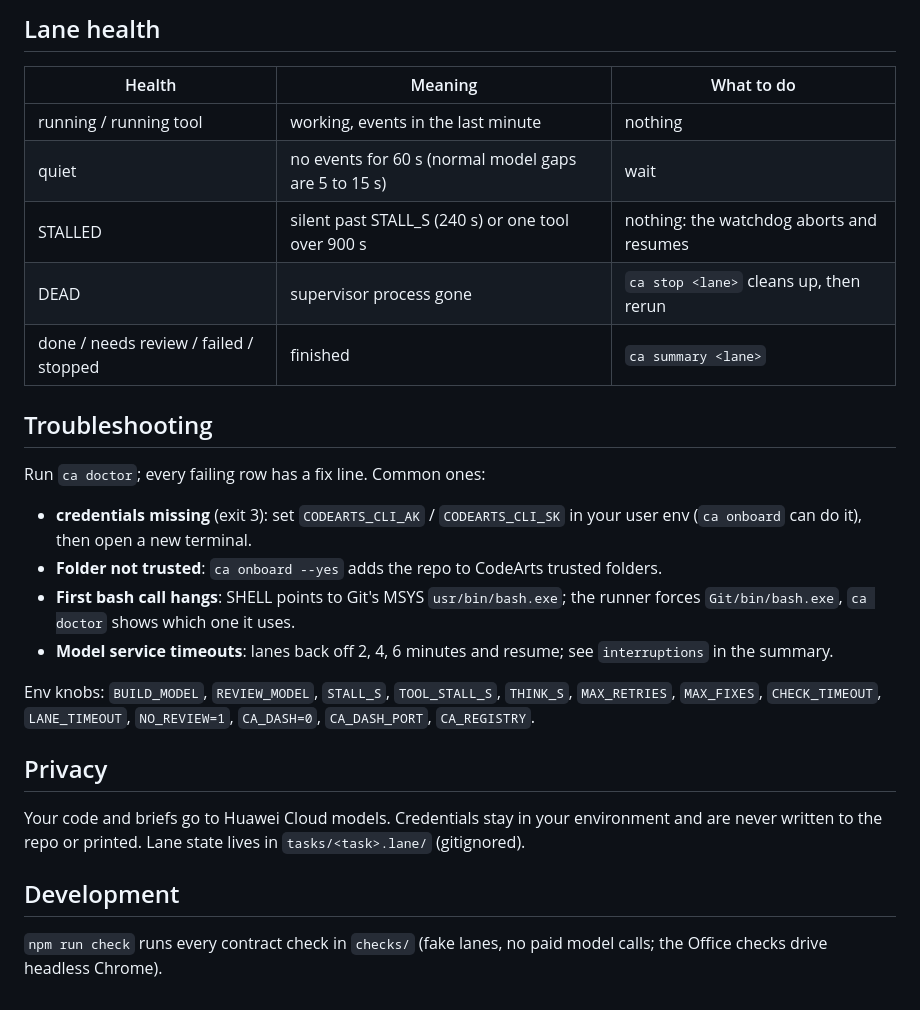
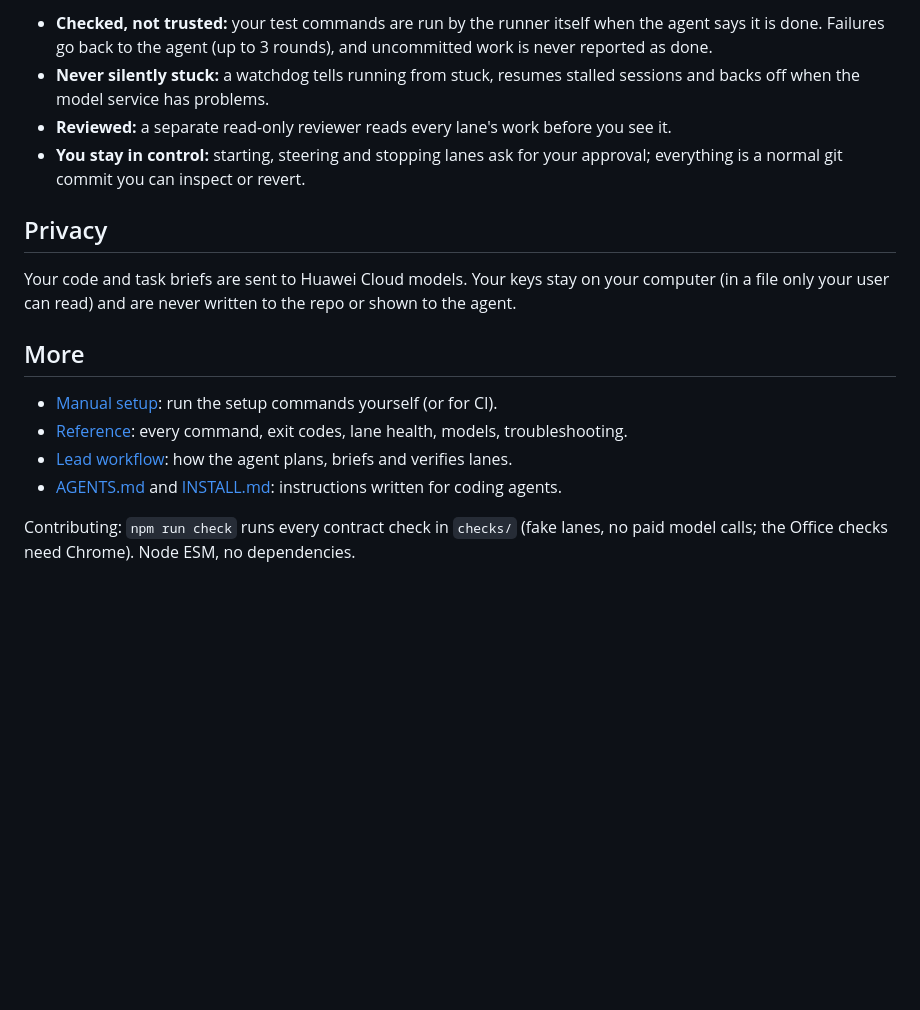
Before and after one commit to Kahar90/codeartsclimcp, a Markdown page: README.md, the part around one of its changes. Rendered like a GitHub page; blank space fills up the shorter version.

```diff
--- a/README.md
+++ b/README.md
@@ -100,34 +54,25 @@ also print a machine-readable line: `CA_RESULT {"lane":..,"result":..,"verdict":
 
-## Lane health
-
-| Health | Meaning | What to do |
-|---|---|---|
-| running / running tool | working, events in the last minute | nothing |
-| quiet | no events for 60 s (normal model gaps are 5 to 15 s) | wait |
-| STALLED | silent past STALL_S (240 s) or one tool over 900 s | nothing: the watchdog aborts and resumes |
-| DEAD | supervisor process gone | `ca stop <lane>` cleans up, then rerun |
-| done / needs review / failed / stopped | finished | `ca summary <lane>` |
-
-## Troubleshooting
-
-Run `ca doctor`; every failing row has a fix line. Common ones:
-- **credentials missing** (exit 3): set `CODEARTS_CLI_AK` / `CODEARTS_CLI_SK` in your user env
-  (`ca onboard` can do it), then open a new terminal.
-- **Folder not trusted**: `ca onboard --yes` adds the repo to CodeArts trusted folders.
-- **First bash call hangs**: SHELL points to Git's MSYS `usr/bin/bash.exe`; the runner forces
-  `Git/bin/bash.exe`, `ca doctor` shows which one it uses.
-- **Model service timeouts**: lanes back off 2, 4, 6 minutes and resume; see `interruptions` in
-  the summary.
-
-Env knobs: `BUILD_MODEL`, `REVIEW_MODEL`, `STALL_S`, `TOOL_STALL_S`, `THINK_S`, `MAX_RETRIES`, `MAX_FIXES`,
-`CHECK_TIMEOUT`, `LANE_TIMEOUT`, `NO_REVIEW=1`, `CA_DASH=0`, `CA_DASH_PORT`, `CA_REGISTRY`.
+- **Checked, not trusted:** your test commands are run by the runner itself when the agent
+  says it is done. Failures go back to the agent (up to 3 rounds), and uncommitted work is
+  never reported as done.
+- **Never silently stuck:** a watchdog tells running from stuck, resumes stalled sessions and
+  backs off when the model service has problems.
+- **Reviewed:** a separate read-only reviewer reads every lane's work before you see it.
+- **You stay in control:** starting, steering and stopping lanes ask for your approval;
+  everything is a normal git commit you can inspect or revert.
 
 ## Privacy
 
-Your code and briefs go to Huawei Cloud models. Credentials stay in your environment and are
-never written to the repo or printed. Lane state lives in `tasks/<task>.lane/` (gitignored).
+Your code and task briefs are sent to Huawei Cloud models. Your keys stay on your computer (in
+a file only your user can read) and are never written to the repo or shown to the agent.
 
-## Development
+## More
 
-`npm run check` runs every contract check in `checks/` (fake lanes, no paid model calls;
-the Office checks drive headless Chrome).
+- [Manual setup](docs/manual-setup.md): run the setup commands yourself (or for CI).
+- [Reference](docs/reference.md): every command, exit codes, lane health, models,
+  troubleshooting.
+- [Lead workflow](docs/workflow.md): how the agent plans, briefs and verifies lanes.
+- [AGENTS.md](AGENTS.md) and [INSTALL.md](INSTALL.md): instructions written for coding agents.
+
+Contributing: `npm run check` runs every contract check in `checks/` (fake lanes, no paid model
+calls; the Office checks need Chrome). Node ESM, no dependencies.
```
Also changed, not shown: other parts of README.md (+34 -80 lines), AGENTS.md (+2 -2 lines), INSTALL.md (added, +109 -0 lines), docs/manual-setup.md (added, +111 -0 lines), docs/reference.md (added, +73 -0 lines), templates/claude-skill.md (added, +23 -0 lines), docs/images/keys-form.png (added), docs/images/lanes.png (added), 9 other files.
